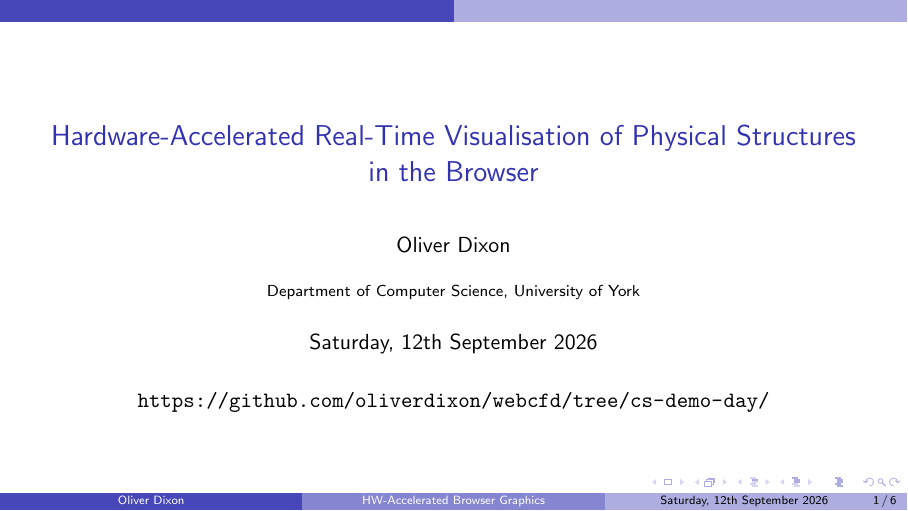
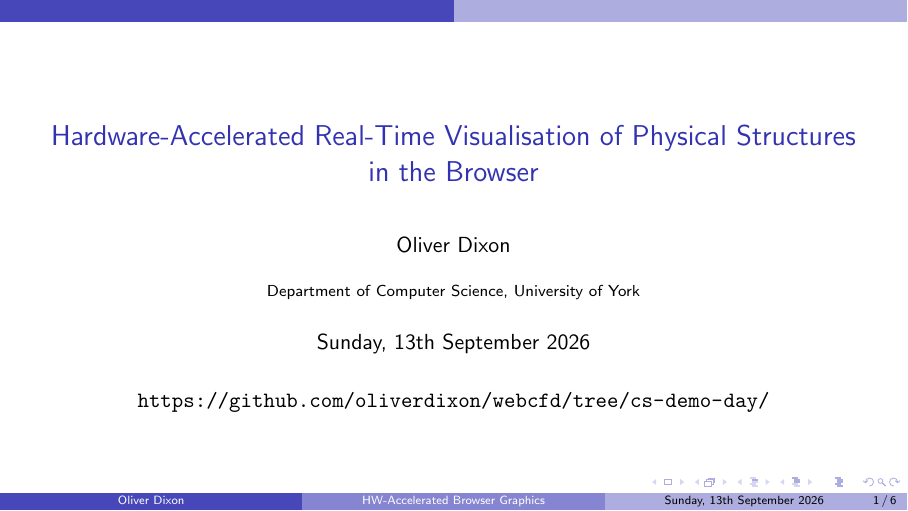
Before and after one commit to oliverdixon/uoy-cs-2026-presentations, LaTeX slides (webcfd/webcfd.tex): page 1 of 6. Compiled offline with pdfLaTeX.

Commit message:
Updated WebCFD date

```diff
--- a/webcfd/webcfd.tex
+++ b/webcfd/webcfd.tex
@@ -15,7 +15,7 @@
 \author{Oliver Dixon}
 
 \institute[]{Department of Computer Science, University of York}
-\date{Saturday, 12th September 2026}
+\date{Sunday, 13th September 2026}
 
 \begin{document}
 \frame{\titlepage}
```
